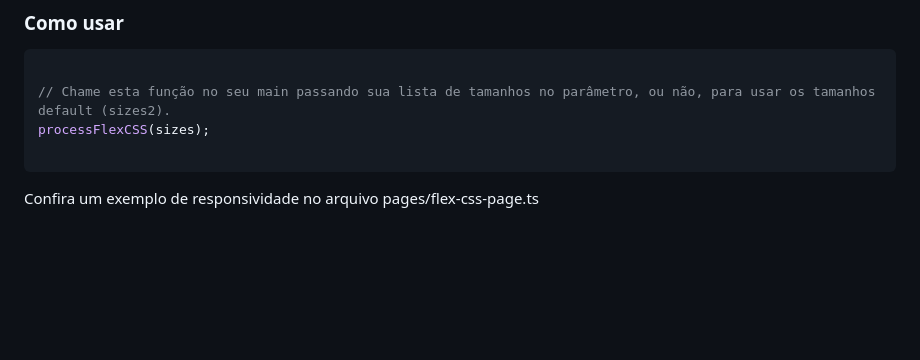
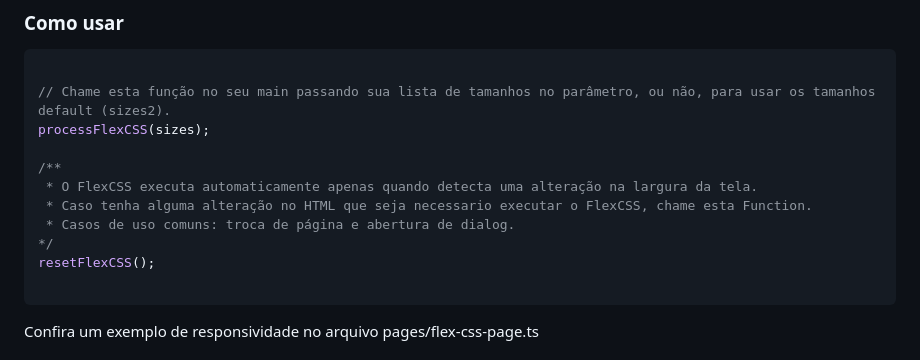
Before and after one commit to luccas33/cleanjs, a Markdown page: readme.md, the part around the change. Drawn GitHub-style; blank space fills up the shorter version.

Commit message:
readme resetFlexCSS

````diff
--- a/readme.md
+++ b/readme.md
@@ -253,6 +253,13 @@ const sizes2 = [
 // Chame esta função no seu main passando sua lista de tamanhos no parâmetro, ou não, para usar os tamanhos default (sizes2).
 processFlexCSS(sizes);
 
+/**
+ * O FlexCSS executa automaticamente apenas quando detecta uma alteração na largura da tela.
+ * Caso tenha alguma alteração no HTML que seja necessario executar o FlexCSS, chame esta Function.
+ * Casos de uso comuns: troca de página e abertura de dialog.
+*/
+resetFlexCSS();
+
 ```
 Confira um exemplo de responsividade no arquivo pages/flex-css-page.ts
 
````
